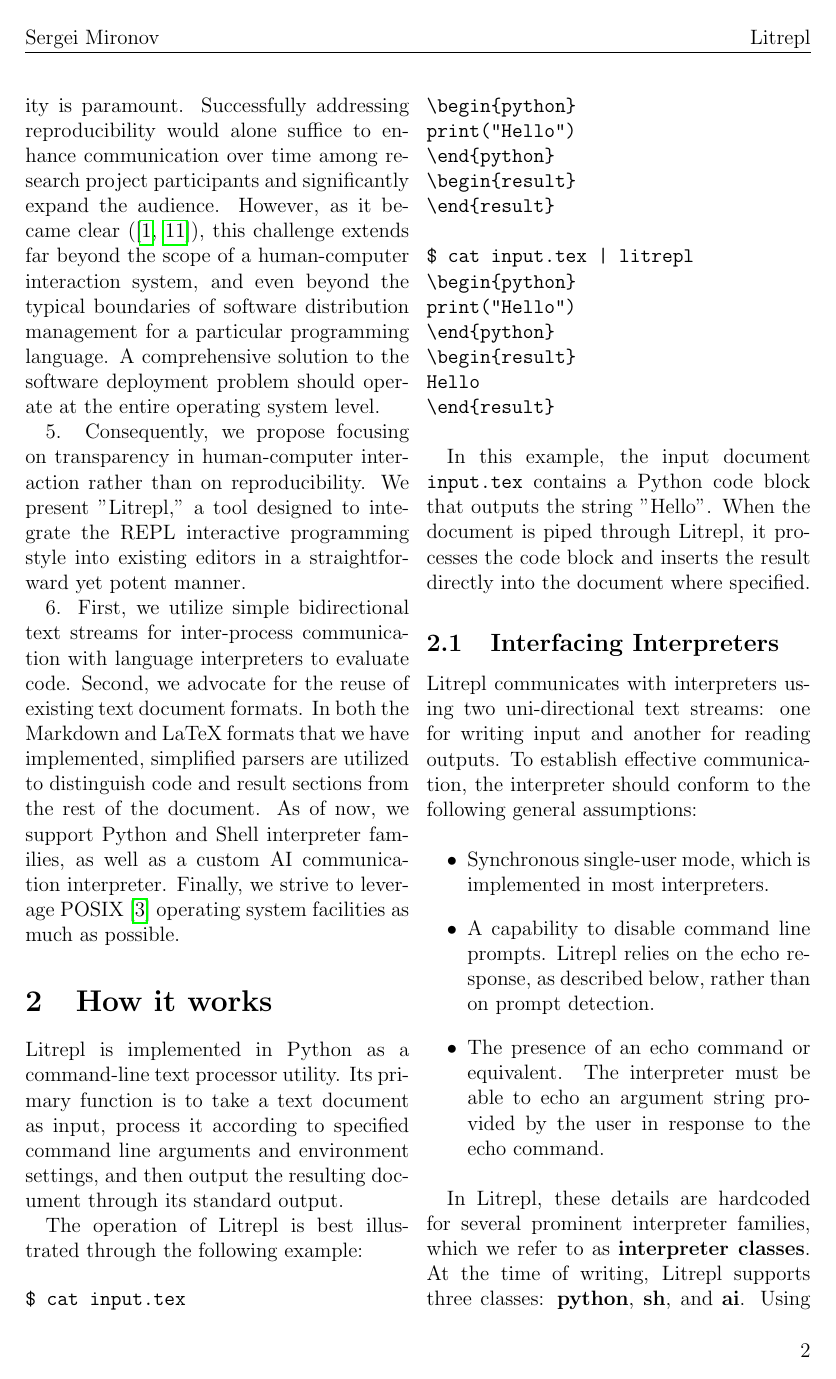
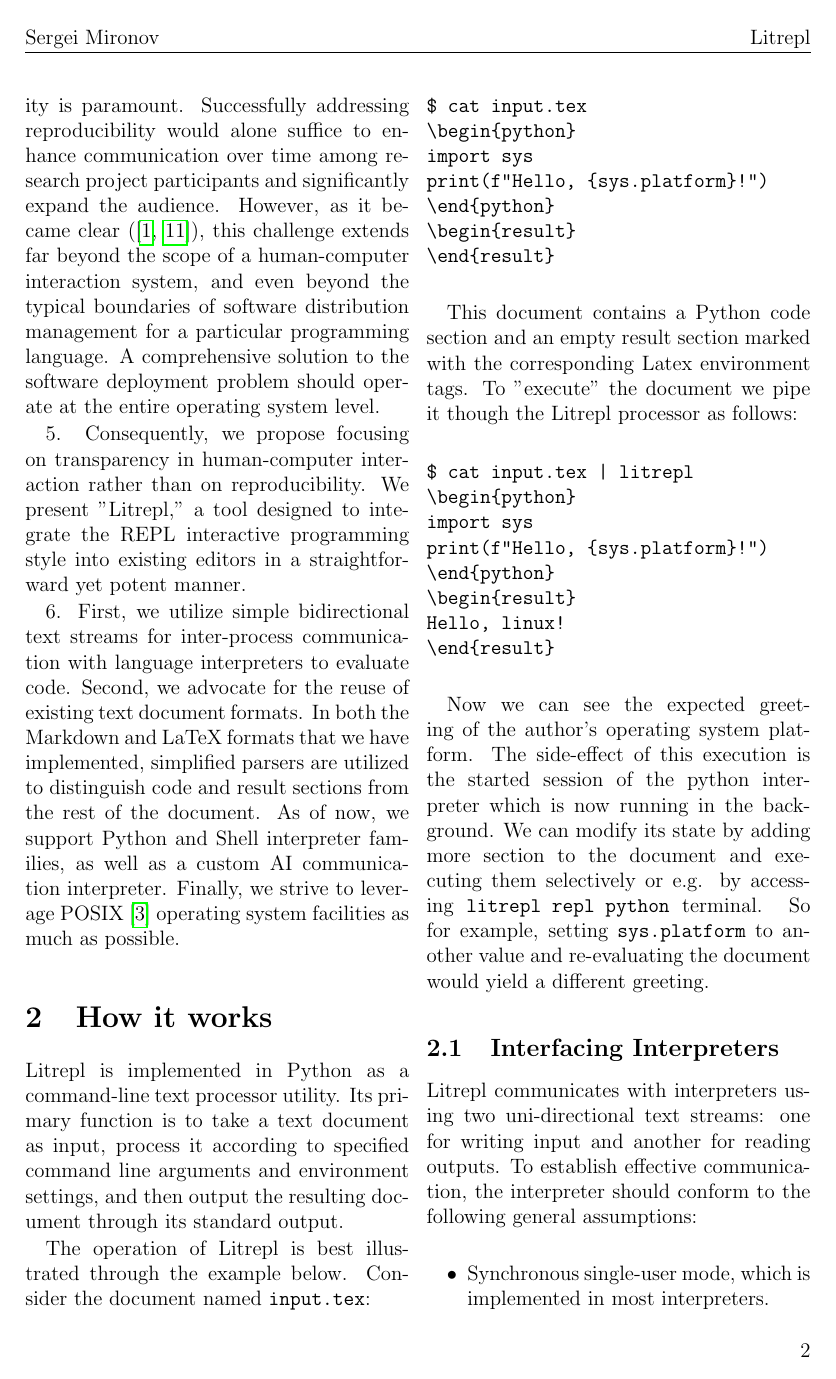
Before and after one commit to sergei-mironov/litrepl, a LaTeX paper (paper/paper.tex): page 2 of 4. Compiled offline with pdfLaTeX.

Commit message:
Update paper

```diff
--- a/paper/paper.tex
+++ b/paper/paper.tex
@@ -8,6 +8,7 @@
 \usepackage{hyperref}
 \usepackage{fancyhdr}
 \usepackage{svg}
+\usepackage{comment}
 
 \usepackage{biblatex}
 \addbibresource{paper.bib}
@@ -118,30 +119,62 @@ primary function is to take a text document as input, process it according to
 specified command line arguments and environment settings, and then output the
 resulting document through its standard output.
 
-The operation of Litrepl is best illustrated through the following example:
+The operation of Litrepl is best illustrated through the example below. Consider
+the document named \verb|input.tex|:
 
+\begin{comment}
+\begin{sh}
+echo '\begin{verbatim}'
+echo '$ cat input.tex'
+cat input.tex
+echo '\end{verbatim}'
+\end{sh}
+\end{comment}
+%lresult
 \begin{verbatim}
 $ cat input.tex
 \begin{python}
-print("Hello")
+import sys
+print(f"Hello, {sys.platform}!")
 \end{python}
 \begin{result}
 \end{result}
+\end{verbatim}
+%lnoresult
 
+This document contains a Python code section and an empty result section marked
+with the corresponding Latex environment tags. To "execute" the document we
+pipe it though the Litrepl processor as follows:
+
+\begin{comment}
+\begin{sh}
+echo '\begin{verbatim}'
+echo '$ cat input.tex | litrepl'
+echo "sys.platform='linux'" | litrepl repl python >/dev/null
+cat input.tex | litrepl
+echo '\end{verbatim}'
+\end{sh}
+\end{comment}
+%lresult
+\begin{verbatim}
 $ cat input.tex | litrepl
 \begin{python}
-print("Hello")
+import sys
+print(f"Hello, {sys.platform}!")
 \end{python}
 \begin{result}
-Hello
+Hello, linux!
 \end{result}
 \end{verbatim}
+%lnoresult
 
-In this example, the input document \verb|input.tex| contains a Python code
-block that outputs the string "Hello". When the document is piped through
-Litrepl, it processes the code block and inserts the result directly into the
-document where specified.
-
+Now we can see the expected greeting of the author's operating system platform.
+The side-effect of this execution is the started session of the python
+interpreter which is now running in the background. We can modify its state by
+adding more section to the document and executing them selectively or e.g. by
+accessing \verb|litrepl repl python| terminal. So for example, setting
+\verb|sys.platform| to another value and re-evaluating the document would yield
+a different greeting.
 
 \begin{figure*}[t]
   \centering
```
Also changed, not shown: 1 other file.
